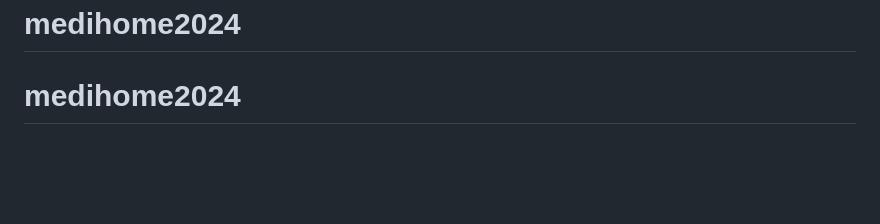
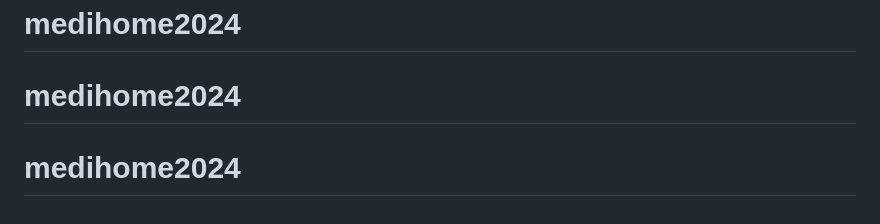
Before and after one commit to tripletens/medihome2024, a Markdown page: README.md, the part around the change. Rendered like a GitHub page; blank space fills up the shorter version.

```diff
--- a/README.md
+++ b/README.md
@@ -65,3 +65,4 @@ The Laravel framework is open-sourced software licensed under the [MIT license](
 # medihome2024
 # medihome2024
 # medihome2024
+# medihome2024
```
